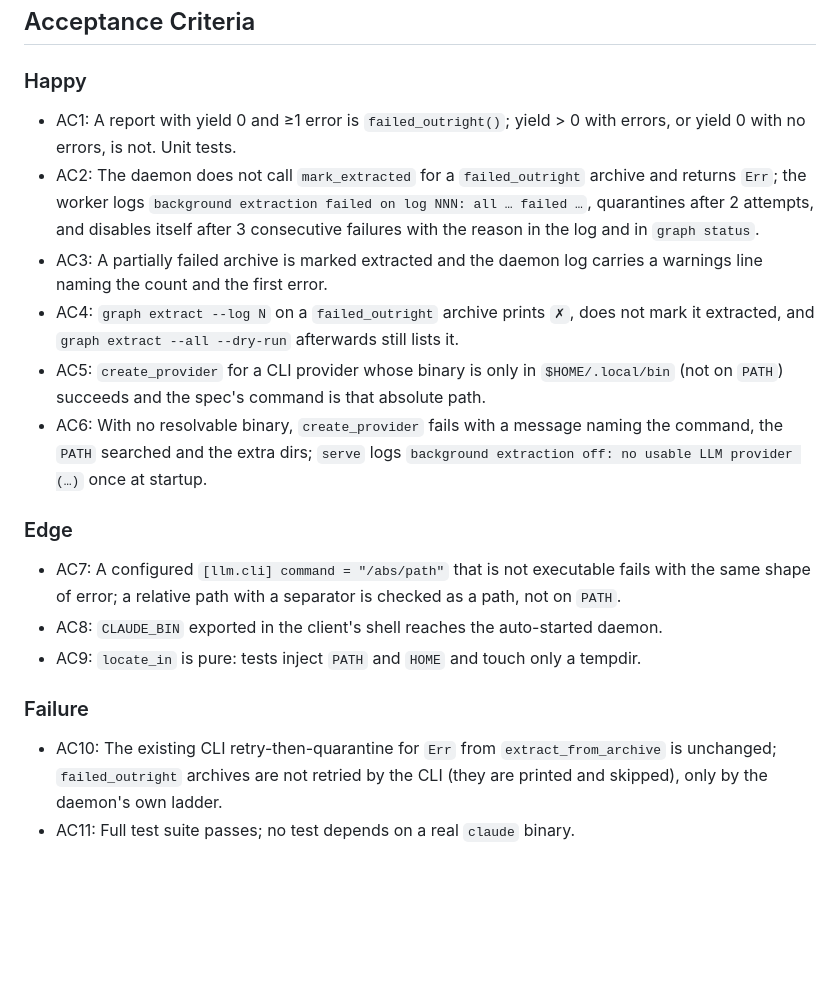
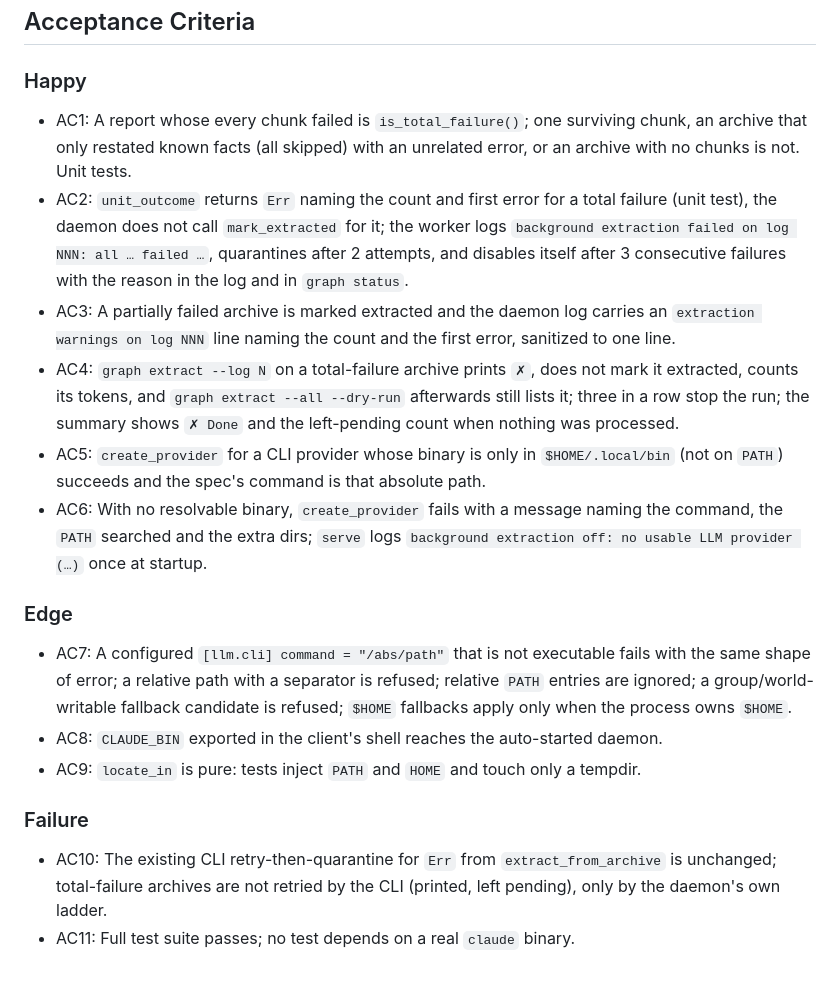
Before and after one commit to dnacenta/recall-echo, a Markdown page: specs/background-extraction-silent-failure.md, the part around one of its changes. Rendered like a GitHub page; blank space fills up the shorter version.

```diff
--- a/specs/background-extraction-silent-failure.md
+++ b/specs/background-extraction-silent-failure.md
@@ -104,18 +124,18 @@ for split roots (#51 / #53).
 ## Acceptance Criteria
 
 ### Happy
-- AC1: A report with yield 0 and ≥1 error is `failed_outright()`; yield > 0 with errors, or yield 0 with no errors, is not. Unit tests.
-- AC2: The daemon does not call `mark_extracted` for a `failed_outright` archive and returns `Err`; the worker logs `background extraction failed on log NNN: all … failed …`, quarantines after 2 attempts, and disables itself after 3 consecutive failures with the reason in the log and in `graph status`.
-- AC3: A partially failed archive is marked extracted and the daemon log carries a warnings line naming the count and the first error.
-- AC4: `graph extract --log N` on a `failed_outright` archive prints `✗`, does not mark it extracted, and `graph extract --all --dry-run` afterwards still lists it.
+- AC1: A report whose every chunk failed is `is_total_failure()`; one surviving chunk, an archive that only restated known facts (all skipped) with an unrelated error, or an archive with no chunks is not. Unit tests.
+- AC2: `unit_outcome` returns `Err` naming the count and first error for a total failure (unit test), the daemon does not call `mark_extracted` for it; the worker logs `background extraction failed on log NNN: all … failed …`, quarantines after 2 attempts, and disables itself after 3 consecutive failures with the reason in the log and in `graph status`.
+- AC3: A partially failed archive is marked extracted and the daemon log carries an `extraction warnings on log NNN` line naming the count and the first error, sanitized to one line.
+- AC4: `graph extract --log N` on a total-failure archive prints `✗`, does not mark it extracted, counts its tokens, and `graph extract --all --dry-run` afterwards still lists it; three in a row stop the run; the summary shows `✗ Done` and the left-pending count when nothing was processed.
 - AC5: `create_provider` for a CLI provider whose binary is only in `$HOME/.local/bin` (not on `PATH`) succeeds and the spec's command is that absolute path.
 - AC6: With no resolvable binary, `create_provider` fails with a message naming the command, the `PATH` searched and the extra dirs; `serve` logs `background extraction off: no usable LLM provider (…)` once at startup.
 
 ### Edge
-- AC7: A configured `[llm.cli] command = "/abs/path"` that is not executable fails with the same shape of error; a relative path with a separator is checked as a path, not on `PATH`.
+- AC7: A configured `[llm.cli] command = "/abs/path"` that is not executable fails with the same shape of error; a relative path with a separator is refused; relative `PATH` entries are ignored; a group/world-writable fallback candidate is refused; `$HOME` fallbacks apply only when the process owns `$HOME`.
 - AC8: `CLAUDE_BIN` exported in the client's shell reaches the auto-started daemon.
 - AC9: `locate_in` is pure: tests inject `PATH` and `HOME` and touch only a tempdir.
 
 ### Failure
-- AC10: The existing CLI retry-then-quarantine for `Err` from `extract_from_archive` is unchanged; `failed_outright` archives are not retried by the CLI (they are printed and skipped), only by the daemon's own ladder.
+- AC10: The existing CLI retry-then-quarantine for `Err` from `extract_from_archive` is unchanged; total-failure archives are not retried by the CLI (printed, left pending), only by the daemon's own ladder.
 - AC11: Full test suite passes; no test depends on a real `claude` binary.
```
Also changed, not shown: other parts of specs/background-extraction-silent-failure.md (+39 -19 lines).
